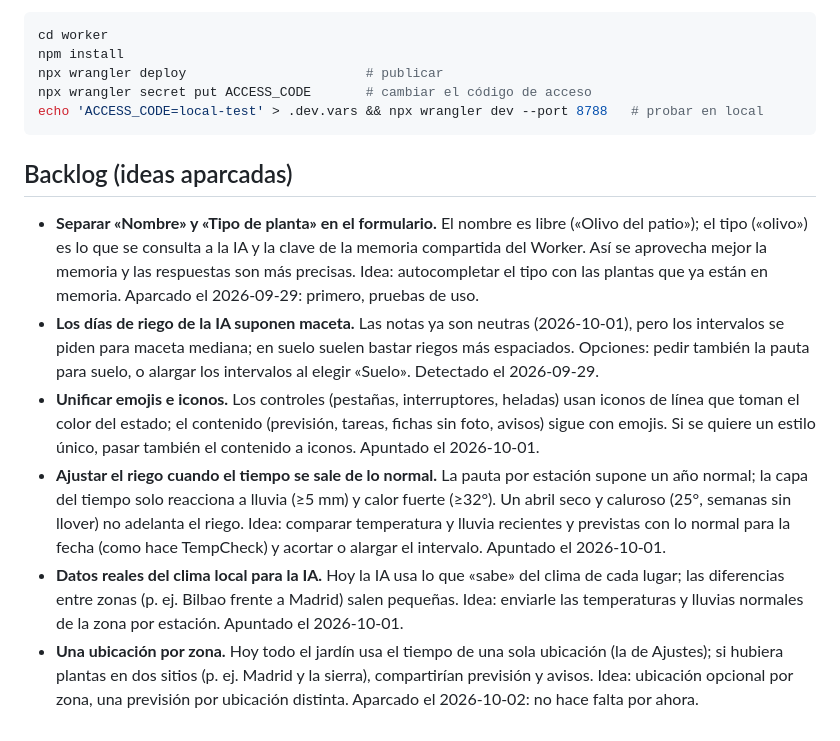
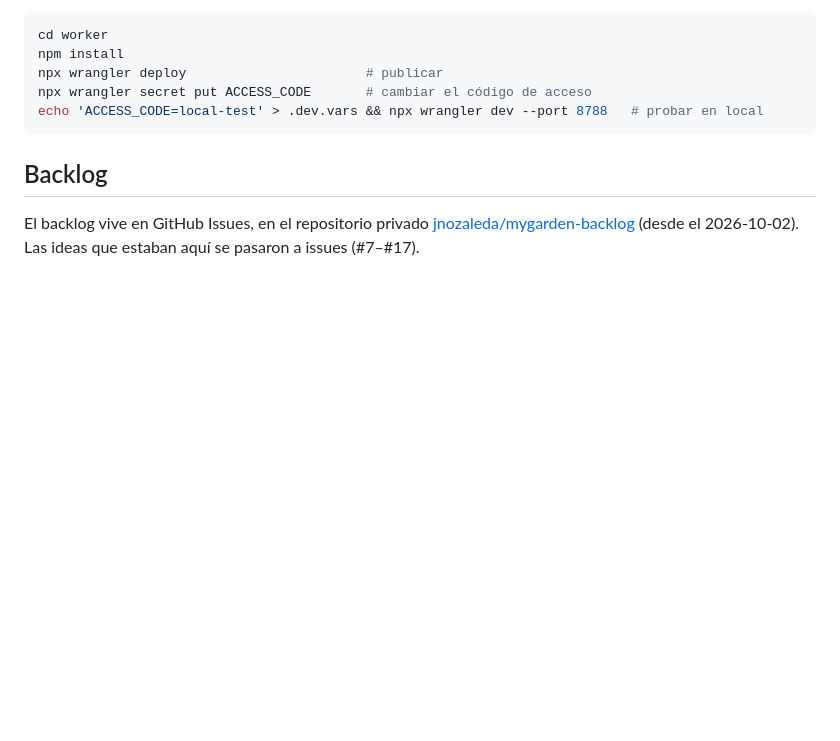
Before and after one commit to jnozaleda/my-garden, a Markdown page: LEEME.md, the part around the change. Drawn GitHub-style; blank space fills up the shorter version.

Commit message:
LEEME: el backlog pasa a GitHub Issues (jnozaleda/mygarden-backlog)
Co-Authored-By: Claude Opus 5.5 <noreply@anthropic.com>

````diff
--- a/LEEME.md
+++ b/LEEME.md
@@ -61,11 +61,6 @@ npx wrangler secret put ACCESS_CODE       # cambiar el código de acceso
 echo 'ACCESS_CODE=local-test' > .dev.vars && npx wrangler dev --port 8788   # probar en local
 ```
 
-## Backlog (ideas aparcadas)
+## Backlog
 
-- **Separar «Nombre» y «Tipo de planta» en el formulario.** El nombre es libre («Olivo del patio»); el tipo («olivo») es lo que se consulta a la IA y la clave de la memoria compartida del Worker. Así se aprovecha mejor la memoria y las respuestas son más precisas. Idea: autocompletar el tipo con las plantas que ya están en memoria. Aparcado el 2026-09-29: primero, pruebas de uso.
-- **Los días de riego de la IA suponen maceta.** Las notas ya son neutras (2026-10-01), pero los intervalos se piden para maceta mediana; en suelo suelen bastar riegos más espaciados. Opciones: pedir también la pauta para suelo, o alargar los intervalos al elegir «Suelo». Detectado el 2026-09-29.
-- **Unificar emojis e iconos.** Los controles (pestañas, interruptores, heladas) usan iconos de línea que toman el color del estado; el contenido (previsión, tareas, fichas sin foto, avisos) sigue con emojis. Si se quiere un estilo único, pasar también el contenido a iconos. Apuntado el 2026-10-01.
-- **Ajustar el riego cuando el tiempo se sale de lo normal.** La pauta por estación supone un año normal; la capa del tiempo solo reacciona a lluvia (≥5 mm) y calor fuerte (≥32°). Un abril seco y caluroso (25°, semanas sin llover) no adelanta el riego. Idea: comparar temperatura y lluvia recientes y previstas con lo normal para la fecha (como hace TempCheck) y acortar o alargar el intervalo. Apuntado el 2026-10-01.
-- **Datos reales del clima local para la IA.** Hoy la IA usa lo que «sabe» del clima de cada lugar; las diferencias entre zonas (p. ej. Bilbao frente a Madrid) salen pequeñas. Idea: enviarle las temperaturas y lluvias normales de la zona por estación. Apuntado el 2026-10-01.
-- **Una ubicación por zona.** Hoy todo el jardín usa el tiempo de una sola ubicación (la de Ajustes); si hubiera plantas en dos sitios (p. ej. Madrid y la sierra), compartirían previsión y avisos. Idea: ubicación opcional por zona, una previsión por ubicación distinta. Aparcado el 2026-10-02: no hace falta por ahora.
+El backlog vive en GitHub Issues, en el repositorio privado [jnozaleda/mygarden-backlog](https://github.com/jnozaleda/mygarden-backlog/issues) (desde el 2026-10-02). Las ideas que estaban aquí se pasaron a issues (#7–#17).
````
